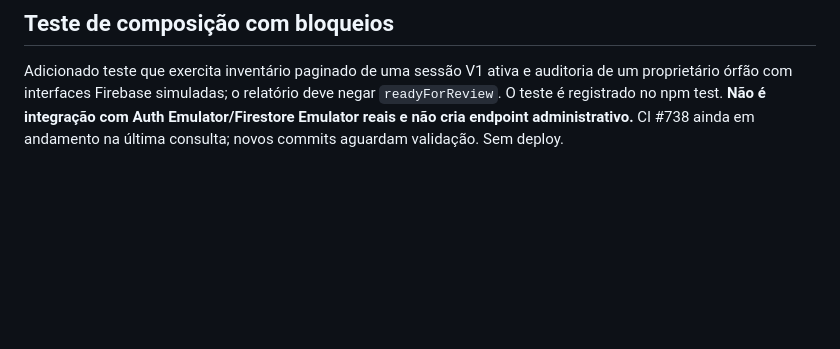
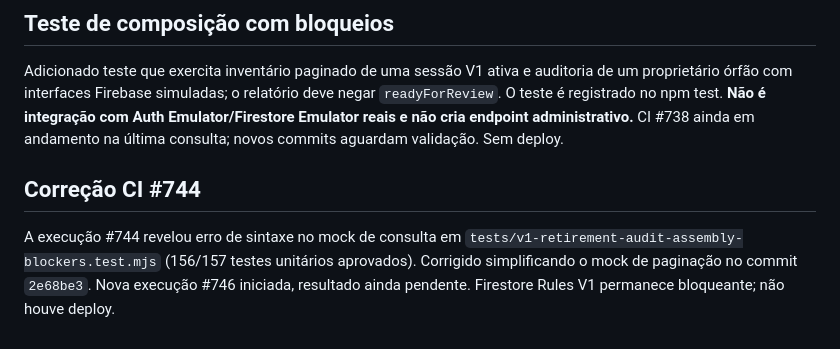
Before and after one commit to thiagogrisorio-cmd/Nexor-Fit, a Markdown page: docs/v1-retirement-plan.md, the part around the change. GitHub-like rendering; blank space fills up the shorter version.

Commit message:
docs: record audit mock syntax fix and CI rerun

```diff
--- a/docs/v1-retirement-plan.md
+++ b/docs/v1-retirement-plan.md
@@ -131,3 +131,6 @@ CI #718: quatro jobs aprovados, Firestore Rules V1 reprovado. Adicionado `functi
 
 ## Teste de composição com bloqueios
 Adicionado teste que exercita inventário paginado de uma sessão V1 ativa e auditoria de um proprietário órfão com interfaces Firebase simuladas; o relatório deve negar `readyForReview`. O teste é registrado no npm test. **Não é integração com Auth Emulator/Firestore Emulator reais e não cria endpoint administrativo.** CI #738 ainda em andamento na última consulta; novos commits aguardam validação. Sem deploy.
+
+## Correção CI #744
+A execução #744 revelou erro de sintaxe no mock de consulta em `tests/v1-retirement-audit-assembly-blockers.test.mjs` (156/157 testes unitários aprovados). Corrigido simplificando o mock de paginação no commit `2e68be3`. Nova execução #746 iniciada, resultado ainda pendente. Firestore Rules V1 permanece bloqueante; não houve deploy.
```
